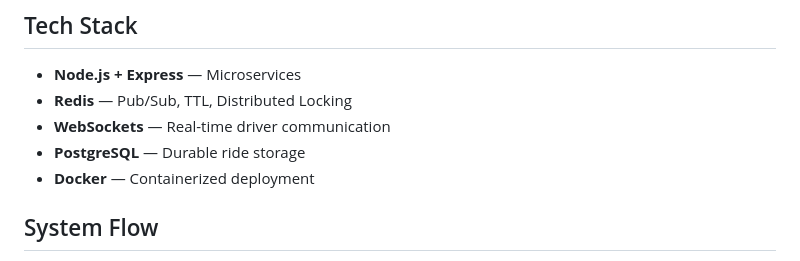
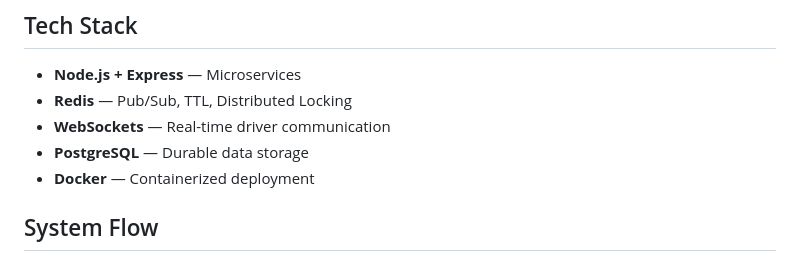
Before and after one commit to Rohan6395/Mini-Uber, a Markdown page: README.md, the part around the change. Drawn GitHub-style.

Commit message:
update README to clarify PostgreSQL usage as durable data storage

```diff
--- a/README.md
+++ b/README.md
@@ -23,7 +23,7 @@ It reflects backend engineering patterns used in real-world ride-hailing systems
 - **Node.js + Express** — Microservices
 - **Redis** — Pub/Sub, TTL, Distributed Locking
 - **WebSockets** — Real-time driver communication
-- **PostgreSQL** — Durable ride storage
+- **PostgreSQL** — Durable data storage
 - **Docker** — Containerized deployment
 
 
```
